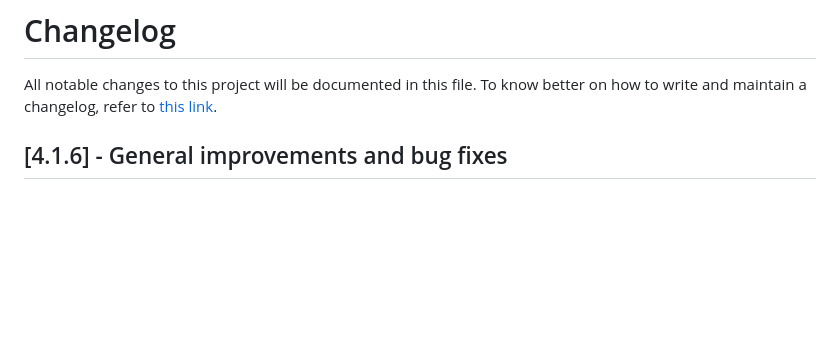
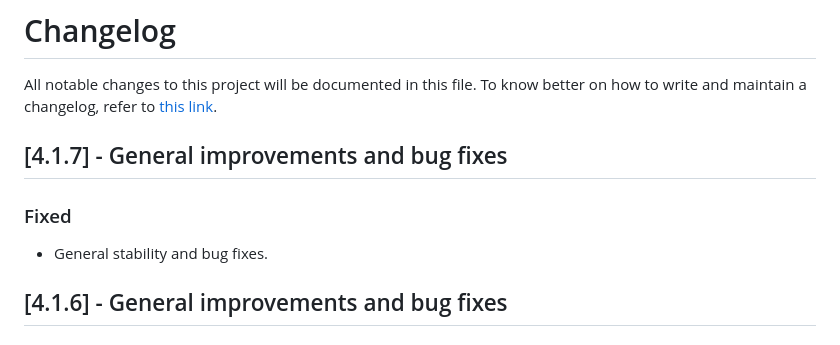
Before and after one commit to TrueLayer/TrueLayer-iOS-SDK, a Markdown page: CHANGELOG.md, the part around the change. Drawn GitHub-style; blank space fills up the shorter version.

```diff
--- a/CHANGELOG.md
+++ b/CHANGELOG.md
@@ -1,5 +1,10 @@
 # Changelog
 All notable changes to this project will be documented in this file. To know better on how to write and maintain a changelog, refer to [this link](https://keepachangelog.com/en/1.0.0/).
+
+## [4.1.7] - General improvements and bug fixes
+
+### Fixed
+- General stability and bug fixes.
 
 ## [4.1.6] - General improvements and bug fixes
 
```
